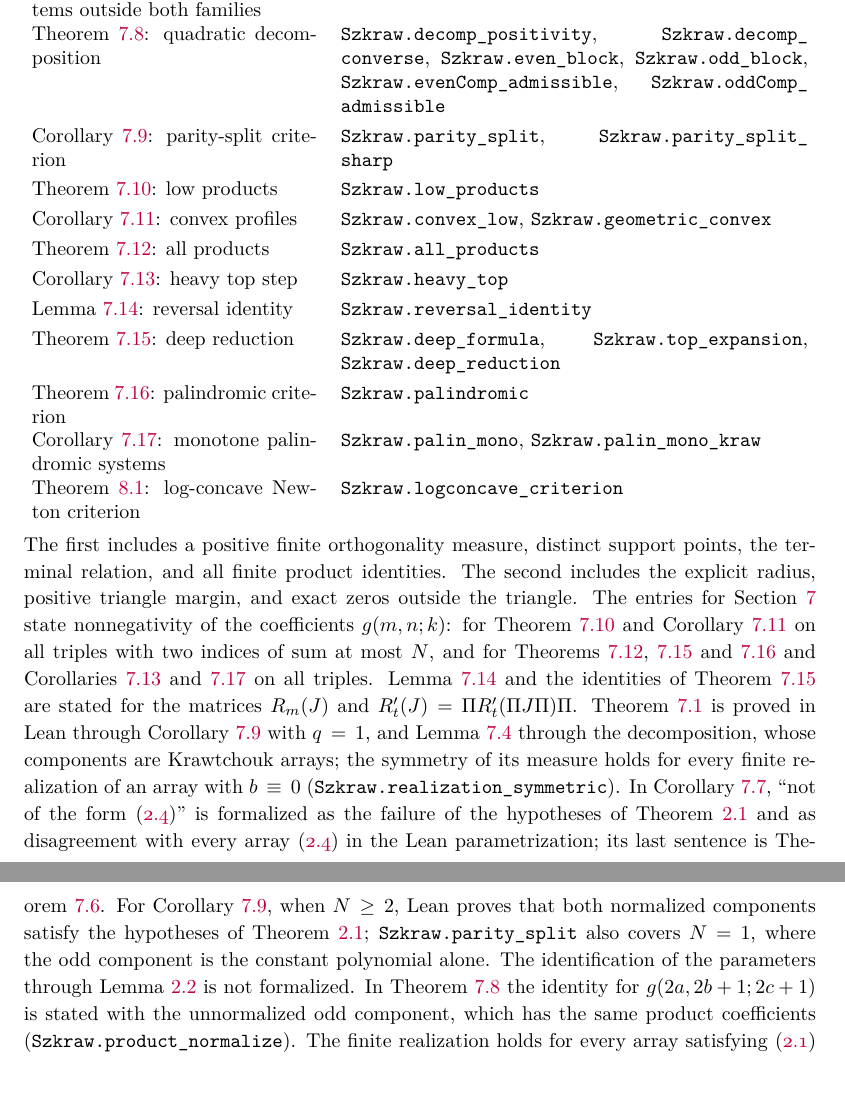
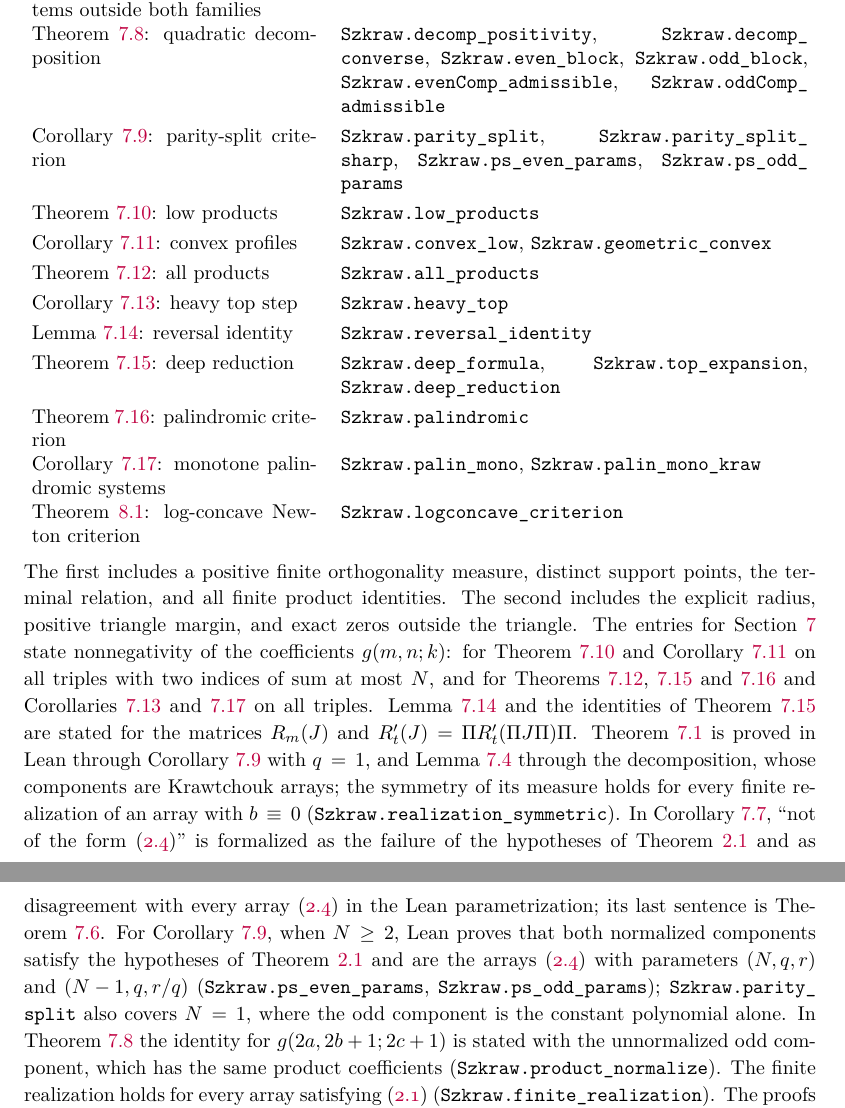
Before and after one commit to skypher/szkraw, a LaTeX paper (paper.tex): two parts of pages 37 and 38 of 39, joined at a grey line, cut so that both start at the same text. Compiled offline with pdfLaTeX.

Commit message:
Lean: Corollary 7.9 parameter identification (ps_d_formula, ps_even_params, ps_odd_params); paper, MISSION.md status, RESEARCH.md updated
Co-Authored-By: Claude Opus 5.5 <noreply@anthropic.com>

```diff
--- a/paper.tex
+++ b/paper.tex
@@ -1070,7 +1070,7 @@ Lemma~\ref{lem:stability}: stability of a reference with a margin & \path{Szkraw
 Theorem~\ref{thm:symmetric}: symmetric criterion & \path{Szkraw.symmetric_criterion}\\[3pt]
 Corollary~\ref{cor:symmetric-new}: symmetric systems outside both families & \path{Szkraw.symmetric_new}\\[3pt]
 Theorem~\ref{thm:decomp}: quadratic decomposition & \path{Szkraw.decomp_positivity}, \path{Szkraw.decomp_converse}, \path{Szkraw.even_block}, \path{Szkraw.odd_block}, \path{Szkraw.evenComp_admissible}, \path{Szkraw.oddComp_admissible}\\[3pt]
-Corollary~\ref{cor:parity}: parity-split criterion & \path{Szkraw.parity_split}, \path{Szkraw.parity_split_sharp}\\[3pt]
+Corollary~\ref{cor:parity}: parity-split criterion & \path{Szkraw.parity_split}, \path{Szkraw.parity_split_sharp}, \path{Szkraw.ps_even_params}, \path{Szkraw.ps_odd_params}\\[3pt]
 Theorem~\ref{thm:low}: low products & \path{Szkraw.low_products}\\[3pt]
 Corollary~\ref{cor:convex-low}: convex profiles & \path{Szkraw.convex_low}, \path{Szkraw.geometric_convex}\\[3pt]
 Theorem~\ref{thm:all}: all products & \path{Szkraw.all_products}\\[3pt]
@@ -1082,7 +1082,7 @@ Corollary~\ref{cor:palin}: monotone palindromic systems & \path{Szkraw.palin_mon
 Theorem~\ref{thm:lc}: log-concave Newton criterion & \path{Szkraw.logconcave_criterion}
 \end{tabular}
 \end{center}
-The first includes a positive finite orthogonality measure, distinct support points, the terminal relation, and all finite product identities. The second includes the explicit radius, positive triangle margin, and exact zeros outside the triangle. The entries for Section~\ref{sec:szwarc} state nonnegativity of the coefficients $g(m,n;k)$: for Theorem~\ref{thm:low} and Corollary~\ref{cor:convex-low} on all triples with two indices of sum at most $N$, and for Theorems~\ref{thm:all}, \ref{thm:deep} and~\ref{thm:palindromic} and Corollaries~\ref{cor:heavy} and~\ref{cor:palin} on all triples. Lemma~\ref{lem:reversal} and the identities of Theorem~\ref{thm:deep} are stated for the matrices $R_m(J)$ and $R'_t(J)=\Pi R'_t(\Pi J\Pi)\Pi$. Theorem~\ref{thm:szwarc} is proved in Lean through Corollary~\ref{cor:parity} with $q=1$, and Lemma~\ref{lem:qmargin} through the decomposition, whose components are Krawtchouk arrays; the symmetry of its measure holds for every finite realization of an array with $b\equiv0$ (\path{Szkraw.realization_symmetric}). In Corollary~\ref{cor:symmetric-new}, ``not of the form \eqref{eq:parameters}'' is formalized as the failure of the hypotheses of Theorem~\ref{thm:criterion} and as disagreement with every array \eqref{eq:parameters} in the Lean parametrization; its last sentence is Theorem~\ref{thm:symmetric}. For Corollary~\ref{cor:parity}, when $N\geq2$, Lean proves that both normalized components satisfy the hypotheses of Theorem~\ref{thm:criterion}; \path{Szkraw.parity_split} also covers $N=1$, where the odd component is the constant polynomial alone. The identification of the parameters through Lemma~\ref{lem:parameters} is not formalized. In Theorem~\ref{thm:decomp} the identity for $g(2a,2b+1;2c+1)$ is stated with the unnormalized odd component, which has the same product coefficients (\path{Szkraw.product_normalize}). The finite realization holds for every array satisfying \eqref{eq:basic} (\path{Szkraw.finite_realization}). The proofs formalize the cone argument and the identity $g(m,n;k)\int R_k^2\,d\mu=g(m,k;n)\int R_n^2\,d\mu$ in matrix form. The entry for Theorem~\ref{thm:lc} includes the same finite realization as the first and the nonnegativity of every coefficient $g(m,n;k)$; its proof formalizes Lemmas~\ref{lem:lc-ineq} and~\ref{lem:detours}, the operator induction, and Lemma~\ref{lem:kernel-rec} in converse form: the solution of~\eqref{eq:kernel-rec} yields the linearization coefficients. The remark after the proof of Theorem~\ref{thm:lc} (nonnegative coefficients of the two-parameter system and nonnegative Bernstein coefficients in $r$) is not formalized. All of them have compiled proofs without added axioms or admitted goals; the axiom audit reports only \path{propext}, \path{Classical.choice} and \path{Quot.sound}. The other results of Section~\ref{sec:szwarc} have not yet been formalized; formalizing them is planned.
+The first includes a positive finite orthogonality measure, distinct support points, the terminal relation, and all finite product identities. The second includes the explicit radius, positive triangle margin, and exact zeros outside the triangle. The entries for Section~\ref{sec:szwarc} state nonnegativity of the coefficients $g(m,n;k)$: for Theorem~\ref{thm:low} and Corollary~\ref{cor:convex-low} on all triples with two indices of sum at most $N$, and for Theorems~\ref{thm:all}, \ref{thm:deep} and~\ref{thm:palindromic} and Corollaries~\ref{cor:heavy} and~\ref{cor:palin} on all triples. Lemma~\ref{lem:reversal} and the identities of Theorem~\ref{thm:deep} are stated for the matrices $R_m(J)$ and $R'_t(J)=\Pi R'_t(\Pi J\Pi)\Pi$. Theorem~\ref{thm:szwarc} is proved in Lean through Corollary~\ref{cor:parity} with $q=1$, and Lemma~\ref{lem:qmargin} through the decomposition, whose components are Krawtchouk arrays; the symmetry of its measure holds for every finite realization of an array with $b\equiv0$ (\path{Szkraw.realization_symmetric}). In Corollary~\ref{cor:symmetric-new}, ``not of the form \eqref{eq:parameters}'' is formalized as the failure of the hypotheses of Theorem~\ref{thm:criterion} and as disagreement with every array \eqref{eq:parameters} in the Lean parametrization; its last sentence is Theorem~\ref{thm:symmetric}. For Corollary~\ref{cor:parity}, when $N\geq2$, Lean proves that both normalized components satisfy the hypotheses of Theorem~\ref{thm:criterion} and are the arrays \eqref{eq:parameters} with parameters $(N,q,r)$ and $(N-1,q,r/q)$ (\path{Szkraw.ps_even_params}, \path{Szkraw.ps_odd_params}); \path{Szkraw.parity_split} also covers $N=1$, where the odd component is the constant polynomial alone. In Theorem~\ref{thm:decomp} the identity for $g(2a,2b+1;2c+1)$ is stated with the unnormalized odd component, which has the same product coefficients (\path{Szkraw.product_normalize}). The finite realization holds for every array satisfying \eqref{eq:basic} (\path{Szkraw.finite_realization}). The proofs formalize the cone argument and the identity $g(m,n;k)\int R_k^2\,d\mu=g(m,k;n)\int R_n^2\,d\mu$ in matrix form. The entry for Theorem~\ref{thm:lc} includes the same finite realization as the first and the nonnegativity of every coefficient $g(m,n;k)$; its proof formalizes Lemmas~\ref{lem:lc-ineq} and~\ref{lem:detours}, the operator induction, and Lemma~\ref{lem:kernel-rec} in converse form: the solution of~\eqref{eq:kernel-rec} yields the linearization coefficients. The remark after the proof of Theorem~\ref{thm:lc} (nonnegative coefficients of the two-parameter system and nonnegative Bernstein coefficients in $r$) is not formalized. All of them have compiled proofs without added axioms or admitted goals; the axiom audit reports only \path{propext}, \path{Classical.choice} and \path{Quot.sound}. The other results of Section~\ref{sec:szwarc} have not yet been formalized; formalizing them is planned.
 
 The companion code is available at \url{https://github.com/skypher/szkraw}; the fixed revision cited in~\cite{code} identifies the reviewed proof and audit code. Run \verb|make lean| to build the development and \verb|make axioms| to build and audit the principal statements. The latter invokes \path{lean/CheckAxioms.lean}, which rejects dependencies outside \path{propext}, \path{Classical.choice}, and \path{Quot.sound} and tests rejection of unexpected axioms. The toolchain and dependencies are pinned in \path{lean/lean-toolchain} and \path{lean/lake-manifest.json}. The declaration-by-declaration correspondence, auxiliary formalization coverage, and verification commands are recorded in \path{RESEARCH.md} at that revision. Historical attribution and the open problems are prose claims, not machine-verified statements.
 
```
Also changed, not shown: MISSION.md (+1 -1 lines), RESEARCH.md (+2 -1 lines), paper.pdf, paper.tex (2 more changed lines), 3 other files.
